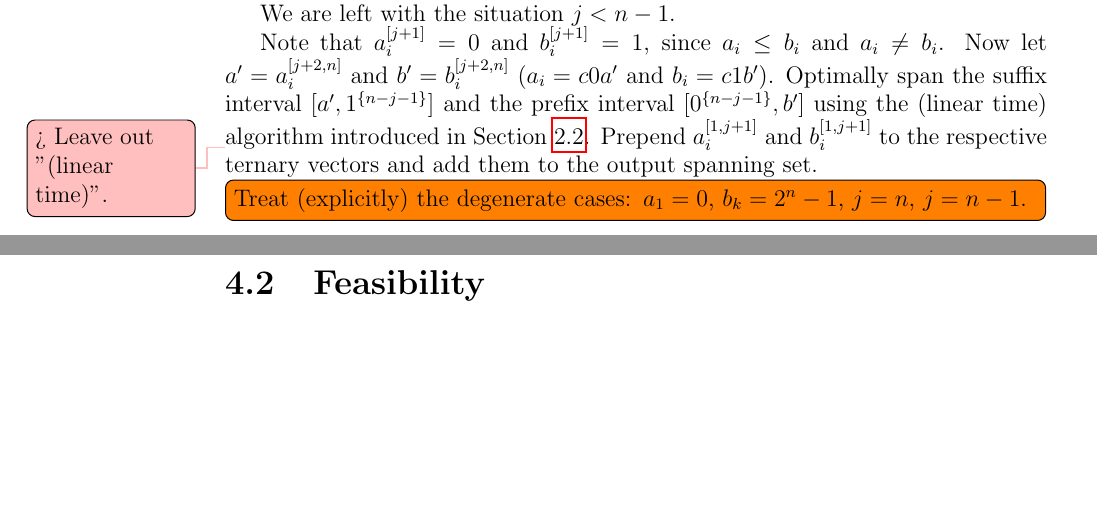
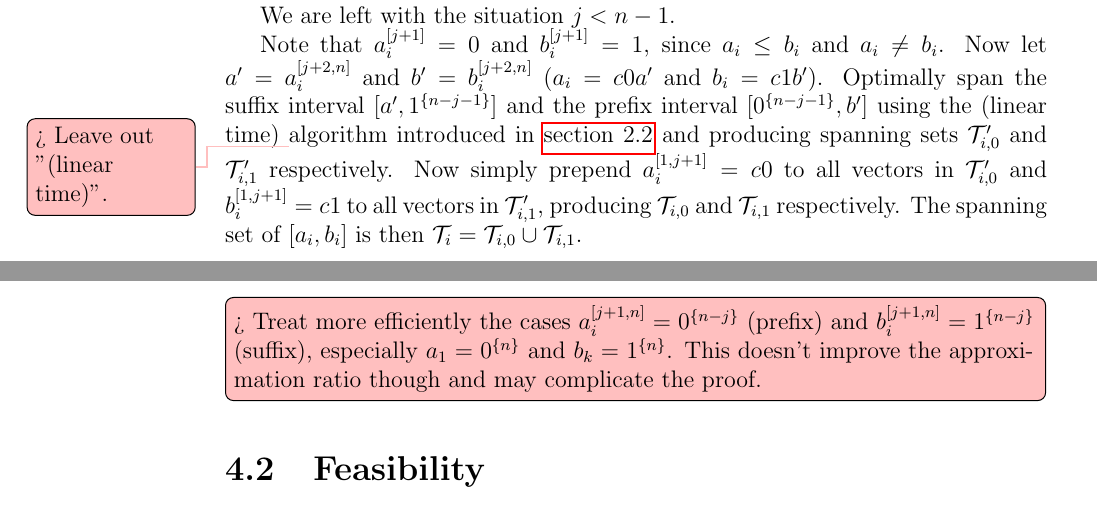
Before and after one commit to filipbartek/ibf, a LaTeX thesis (thesis.tex, which reads thesis/2kapprox.tex): two parts of pages 25 and 26 of 35, joined at a grey line, cut so that both start at the same text, the shorter picture padded with empty space. Compiled offline with pdfLaTeX.

Commit message:
2kapprox: Improve the algorithm description

```diff
--- a/thesis/2kapprox.tex
+++ b/thesis/2kapprox.tex
@@ -97,17 +97,28 @@ $\interval{\rep{0}{n-j-1}}{b'}$
 using the (linear time)
 \todomaybe{Leave out "(linear time)".}
 algorithm
-introduced in Section \ref{sec:prefixsuffix}.
-Prepend $\bits{a_i}{1}{j+1}$
-and $\bits{b_i}{1}{j+1}$
-to the respective ternary vectors
-and add them to the output spanning set.
+introduced in \autoref{sec:prefixsuffix}
+and producing spanning sets
+$\mathcal{T}_{i, 0}'$
+and $\mathcal{T}_{i, 1}'$ respectively.
+Now simply prepend $\bits{a_i}{1}{j+1} = c 0$
+to all vectors in $\mathcal{T}_{i, 0}'$
+and $\bits{b_i}{1}{j+1} = c 1$
+to all vectors in $\mathcal{T}_{i, 1}'$,
+producing $\mathcal{T}_{i, 0}$
+and $\mathcal{T}_{i, 1}$ respectively.
+The spanning set of $\interval{a_i}{b_i}$
+is then
+$\mathcal{T}_i
+= \mathcal{T}_{i, 0} \cup \mathcal{T}_{i, 1}$.
 
-\todo[inline]{Treat (explicitly) the degenerate cases:
-$a_1 = 0$,
-$b_k = 2^n - 1$,
-$j = n$,
-$j = n - 1$.}
+\todomaybe[inline]{Treat more efficiently the cases
+$\bits{a_i}{j+1}{n} = \rep{0}{n-j}$ (prefix)
+and $\bits{b_i}{j+1}{n} = \rep{1}{n-j}$ (suffix),
+especially $a_1 = \rep{0}{n}$
+and $b_k = \rep{1}{n}$.
+This doesn't improve the approximation ratio though
+and may complicate the proof.}
 
 \section{Feasibility}
 \begin{theorem}
```
